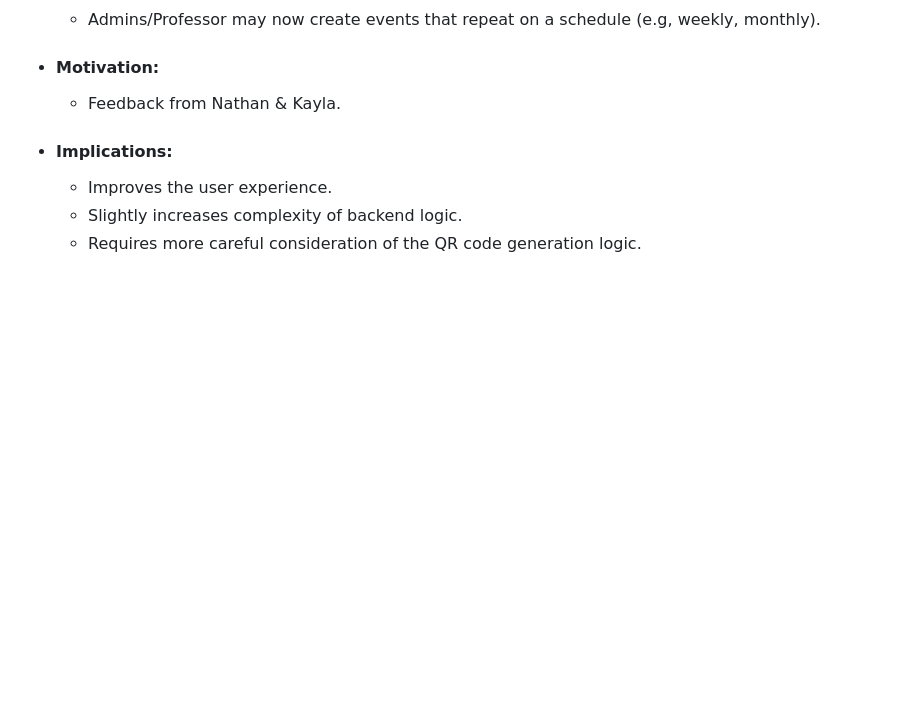
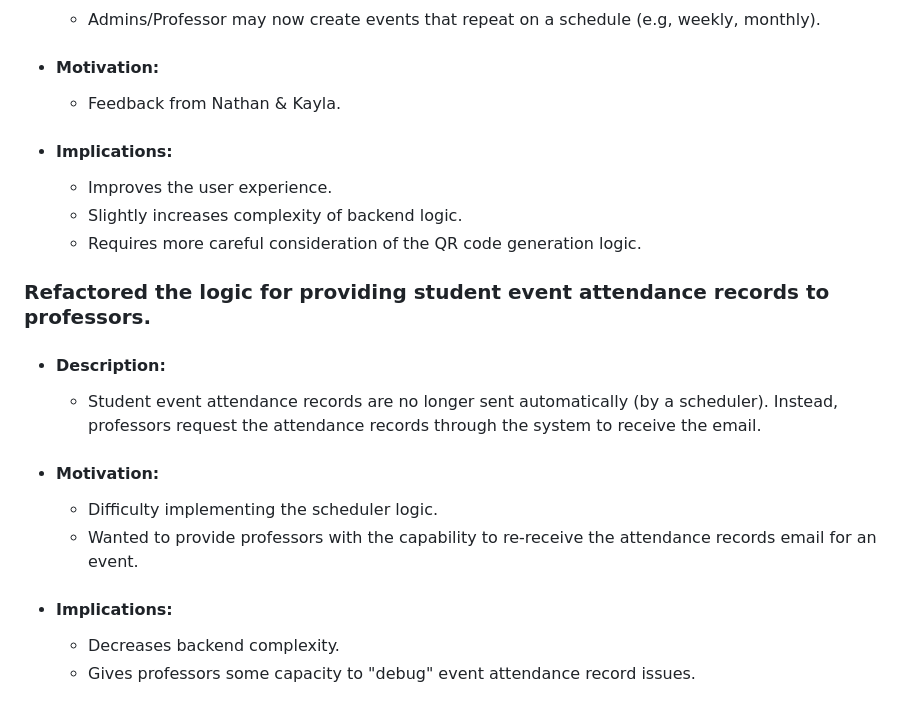
Before and after one commit to boraytuna/Attendance-Verification-System, a Markdown page: changelog.md, the part around the change. Drawn GitHub-style; blank space fills up the shorter version.

Commit message:
4/14-4/20 changes

```diff
--- a/changelog.md
+++ b/changelog.md
@@ -75,3 +75,13 @@
     - Improves the user experience.
     - Slightly increases complexity of backend logic.
     - Requires more careful consideration of the QR code generation logic.
+
+### Refactored the logic for providing student event attendance records to professors.
+- #### Description:
+    - Student event attendance records are no longer sent automatically (by a scheduler). Instead, professors request the attendance records through the system to receive the email.
+- #### Motivation:
+    - Difficulty implementing the scheduler logic.
+    - Wanted to provide professors with the capability to re-receive the attendance records email for an event.
+- #### Implications:
+    - Decreases backend complexity.
+    - Gives professors some capacity to "debug" event attendance record issues.
```
